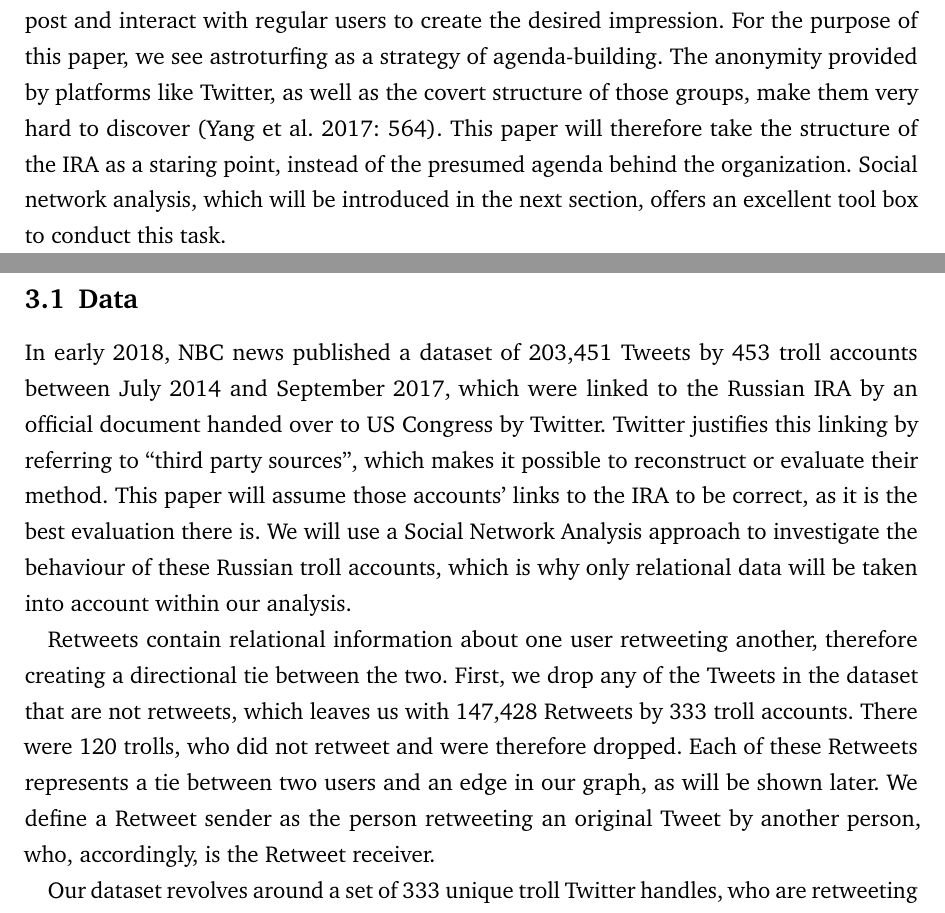
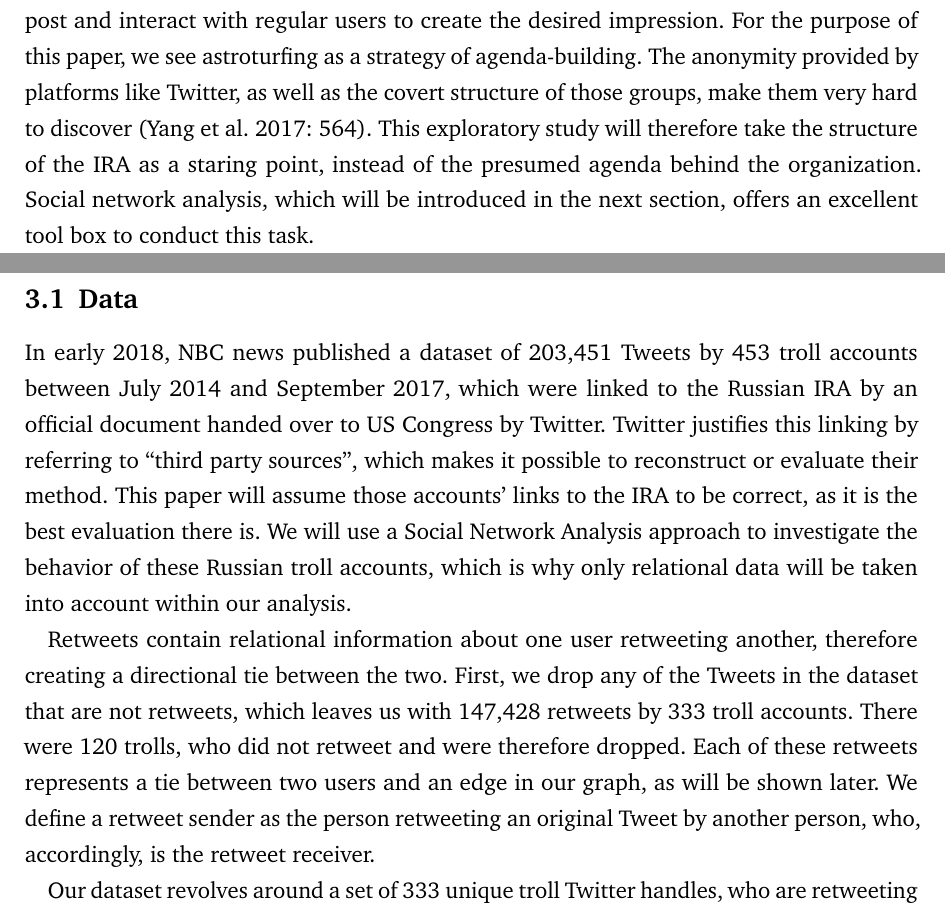
Before and after one commit to ichmirmich/Assignment_SNA, a LaTeX problem sheet (Assignment_Fechner_Kopf.tex): two parts of pages 3 and 4 of 7, joined at a grey line, cut so that both start at the same text. Compiled offline with pdfLaTeX.

Commit message:
little change

```diff
--- a/Assignment_Fechner_Kopf.tex
+++ b/Assignment_Fechner_Kopf.tex
@@ -119,16 +119,19 @@
 
 The process of trying to move an actors agenda to the agenda of other actors, especially policymakers, is defined as \textit{agenda-building} (\cite[3]{linvill_troll_2018}). This can also be extended to the question of how the public views certain issues, usually by analyzing media coverage of those issues: ``Agenda-building research examines how certain groups, such as those in politics and business, influence what issues journalists cover as well as how the public views issues'' (\cite[434]{parmelee_agenda-building_2014}). Since the rise of social media platforms like Twitter and Facebook, agenda-building takes place in those environments. This is due to journalists drawing heavily on Twitter for their job and, on the other hand, research shows that Twitter is the most popular social media platform for participating in political discussions, which from there are often taken to other media (\cite[435, 437]{parmelee_agenda-building_2014}). Influencing the citizens of another country through the use of media is nothing new, rather it is regularity used in conflicts or during war. ``However, Russia's work on social media has taken agenda-building efforts by nations into a new context'' (\cite[3]{linvill_troll_2018}).
 
-Closely linked to agenda-building is a second phenomenon called (political or/and online) \textit{astroturfing}, which can be characterized as the ``creation of a false or exaggerated impression of grassroots support'' (\cite{harcup_astroturfing_2014}). It describes the strategic and coordinated approach of a group with the aim to create the impression of a certain public opinion, that might not exist in that way. On social media, those groups use many different accounts that post and interact with regular users to create the desired impression. For the purpose of this paper, we see astroturfing as a strategy of agenda-building. The anonymity provided by platforms like Twitter, as well as the covert structure of those groups, make them very hard to discover (\cite[564]{yang_how_2017}). This paper will therefore take the structure of the IRA as a staring point, instead of the presumed agenda behind the organization. Social network analysis, which will be introduced in the next section, offers an excellent tool box to conduct this task.
+Closely linked to agenda-building is a second phenomenon called (political or/and online) \textit{astroturfing}, which can be characterized as the ``creation of a false or exaggerated impression of grassroots support'' (\cite{harcup_astroturfing_2014}). It describes the strategic and coordinated approach of a group with the aim to create the impression of a certain public opinion, that might not exist in that way. On social media, those groups use many different accounts that post and interact with regular users to create the desired impression. For the purpose of this paper, we see astroturfing as a strategy of agenda-building. The anonymity provided by platforms like Twitter, as well as the covert structure of those groups, make them very hard to discover (\cite[564]{yang_how_2017}). This exploratory study will therefore take the structure of the IRA as a staring point, instead of the presumed agenda behind the organization. Social network analysis, which will be introduced in the next section, offers an excellent tool box to conduct this task.
 
 
 \section{Methodology/Operationalisation/Research design}
 
+
+
+
 \subsection{Data}
 
-In early 2018, NBC news published a dataset of 203,451 Tweets by 453 troll accounts between July 2014 and September 2017, which were linked to the Russian IRA by an official document handed over to US Congress by Twitter. Twitter justifies this linking by referring to “third party sources”, which makes it possible to reconstruct or evaluate their method. This paper will assume those accounts’ links to the IRA to be correct, as it is the best evaluation there is. We will use a Social Network Analysis approach to investigate the behaviour of these Russian troll accounts, which is why only relational data will be taken into account within our analysis.
+In early 2018, NBC news published a dataset of 203,451 Tweets by 453 troll accounts between July 2014 and September 2017, which were linked to the Russian IRA by an official document handed over to US Congress by Twitter. Twitter justifies this linking by referring to “third party sources”, which makes it possible to reconstruct or evaluate their method. This paper will assume those accounts’ links to the IRA to be correct, as it is the best evaluation there is. We will use a Social Network Analysis approach to investigate the behavior of these Russian troll accounts, which is why only relational data will be taken into account within our analysis.
 
-Retweets contain relational information about one user retweeting another, therefore creating a directional tie between the two. First, we drop any of the Tweets in the dataset that are not retweets, which leaves us with 147,428 Retweets by 333 troll accounts. There were 120 trolls, who did not retweet and were therefore dropped. Each of these Retweets represents a tie between two users and an edge in our graph, as will be shown later. We define a Retweet sender as the person retweeting an original Tweet by another person, who, accordingly, is the Retweet receiver.
+Retweets contain relational information about one user retweeting another, therefore creating a directional tie between the two. First, we drop any of the Tweets in the dataset that are not retweets, which leaves us with 147,428 retweets by 333 troll accounts. There were 120 trolls, who did not retweet and were therefore dropped. Each of these retweets represents a tie between two users and an edge in our graph, as will be shown later. We define a retweet sender as the person retweeting an original Tweet by another person, who, accordingly, is the retweet receiver.
 
 Our dataset revolves around a set of 333 unique troll Twitter handles, who are retweeting others. A Twitter handle is the screen name of a Twitter account and can be changed by the users. A variable stating the unique User ID is used to validate unique users, showing that there are no duplicate User IDs in the dataset. There is information about who these 333 accounts did retweet, but not by whom they were retweeted. This makes it an ego-centred network around the group of 333 trolls. Of these 333 trolls, 151 (around 45\%) retweeted others and were themselves retweeted by other trolls, thus being both sender and receiver. 182 (around 55\%) trolls only retweeted others, but were not retweeted themselves, making them only senders. A third group of 71 trolls was found by looking at who was retweeted by the original group of trolls in the data, thus increasing the number of trolls in our data to a group of 404. These 71 trolls were retweeted by others, though did not send retweets themselves. Finally, the big body of users in the dataset consists of 36,485 users, who are retweeted by the trolls, but are not themselves categorized as trolls by Twitter. Overall, there are 36,889 unique twitter users in the dataset, 404 classified trolls and 36,485 non-trolls, which together represent 36,889 nodes in our network.
 
```
